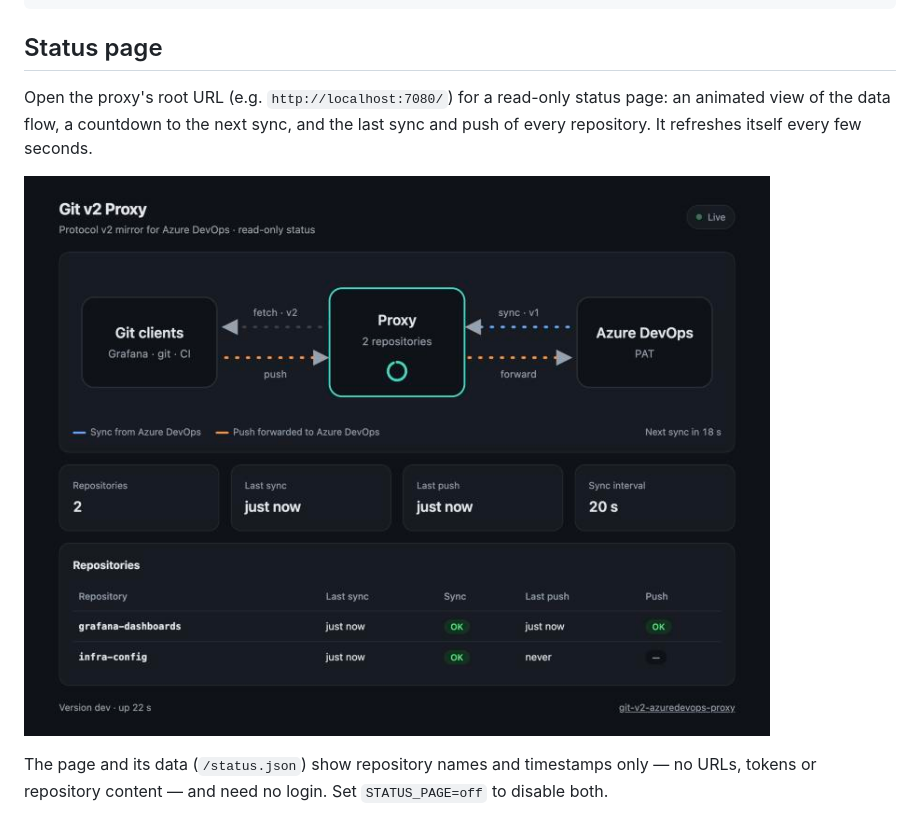
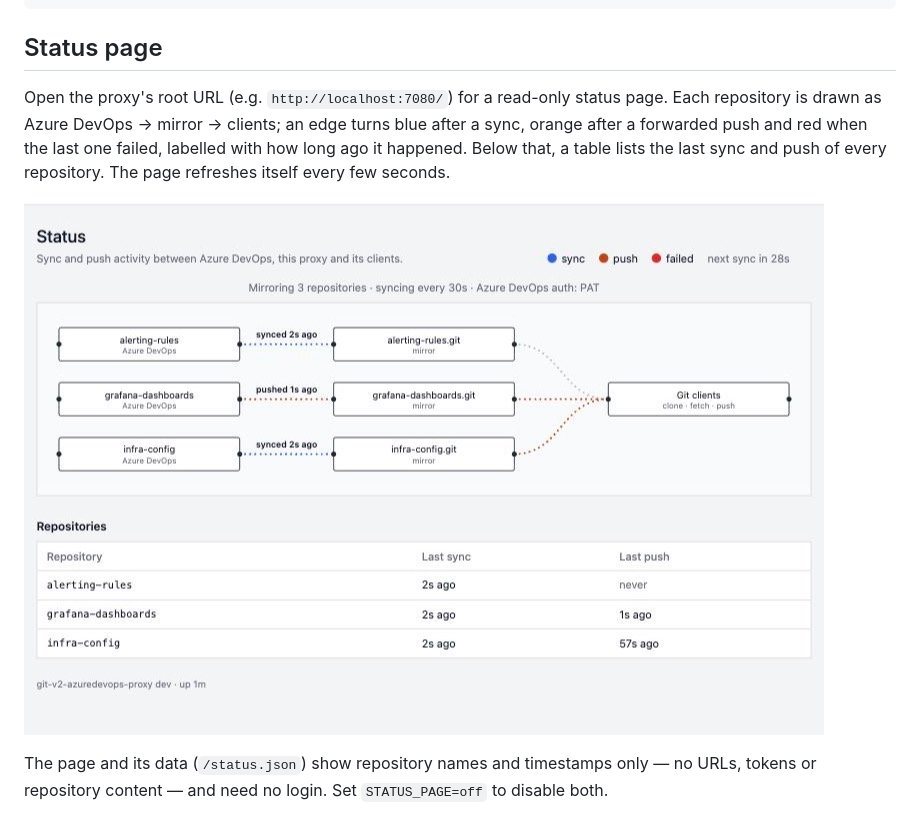
Before and after one commit to Dominik-esb/git-v2-azuredevops-proxy, a Markdown page: README.md, the part around the change. Drawn GitHub-style; pictures changed too: docs/images/status-page.jpg.

```diff
--- a/README.md
+++ b/README.md
@@ -80,9 +80,11 @@ docker compose up -d
 
 ## Status page
 
-Open the proxy's root URL (e.g. `http://localhost:7080/`) for a read-only status page: an animated
-view of the data flow, a countdown to the next sync, and the last sync and push of every
-repository. It refreshes itself every few seconds.
+Open the proxy's root URL (e.g. `http://localhost:7080/`) for a read-only status page. Each
+repository is drawn as Azure DevOps → mirror → clients; an edge turns blue after a sync, orange
+after a forwarded push and red when the last one failed, labelled with how long ago it happened.
+Below that, a table lists the last sync and push of every repository. The page refreshes itself
+every few seconds.
 
 ![Status page with the animated data flow and per-repository sync and push times](docs/images/status-page.jpg)
 
```
Also changed, not shown: 3 other files.
